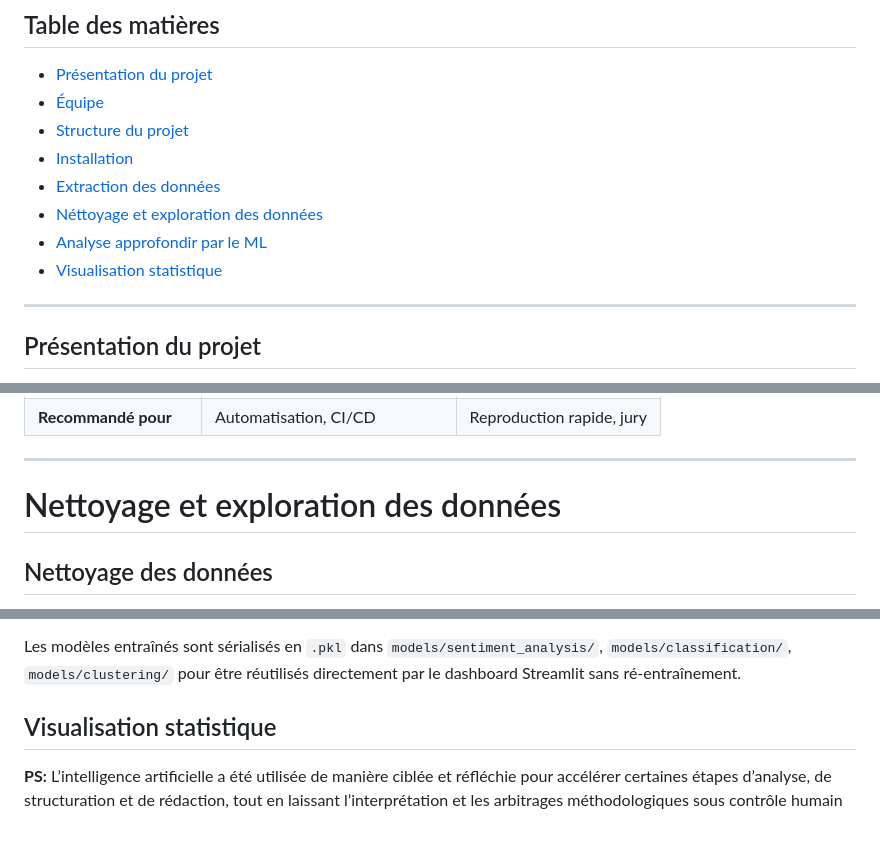
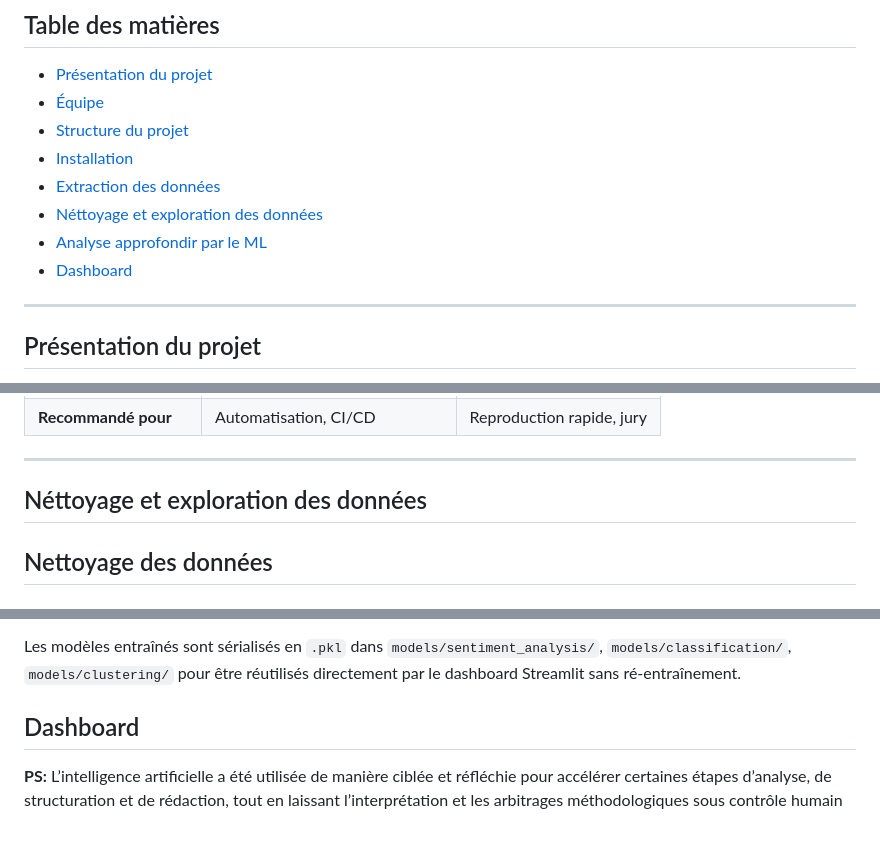
Before and after one commit to Equipe-003/Hackathon_iSHEEROXDatacamp, a Markdown page: README.md, 3 parts joined by grey strips. Rendered like a GitHub page.

Commit message:
Update README for dashboard and data cleaning sections

```diff
--- a/README.md
+++ b/README.md
@@ -11,7 +11,7 @@
 - [Extraction des données](#extraction-des-données)
 - [Néttoyage et exploration des données](#néttoyage-et-exploration-des-données)
 - [Analyse approfondir par le ML](#analyse-approfondir-par-le-ml)
-- [Visualisation statistique](#visualisation-statistique)
+- [Dashboard](#dashboard)
 
 
 ---
@@ -200,7 +200,7 @@ Résultat : data/raw/gdelt_bn_2025.csv est généré automatiquement.
 
 ---
 
-# Nettoyage et exploration des données
+## Néttoyage et exploration des données
 
 ## Nettoyage des données
 
@@ -310,7 +310,7 @@ Classifie chaque événement en trois catégories (positif, neutre, négatif) se
 
 Les modèles entraînés sont sérialisés en `.pkl` dans `models/sentiment_analysis/`, `models/classification/`, `models/clustering/` pour être réutilisés directement par le dashboard Streamlit sans ré-entraînement.
 
-## Visualisation statistique
+## Dashboard
 
 
 **PS:** L’intelligence artificielle a été utilisée de manière ciblée et réfléchie pour accélérer certaines étapes d’analyse, de structuration et de rédaction, tout en laissant l’interprétation et les arbitrages méthodologiques sous contrôle humain
```
